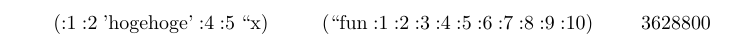
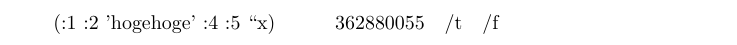
Before and after one commit to hak7a3/lisp-on-tex, a LaTeX document (utiltest.tex, which reads lisp.sty, lisputil.tex): part of the page, cut so that both start at the same text. Compiled offline with pdfLaTeX.

Commit message:
Modify apply --- allow ONLY one argument. See utiltest.tex.

```diff
--- a/lisp.sty
+++ b/lisp.sty
@@ -447,7 +447,7 @@
 % Manipulate LISP
 \addassoc\@globalenv\eval{\EnvFunc{\@extern@eval}}
 \def\@extern@eval#1#2#3#4{\@eval#3{#4}{#2}#1}
-\addassoc\@globalenv\@internal@apply{\EnvFunc{\@extern@apply}}
+\addassoc\@globalenv\apply{\EnvFunc{\@extern@apply}}
 \def\@extern@apply#1#2#3#4#5#6{\@make@cons#1#3{#4}#5{#6}\expandafter\@eval#1{#2}#1}
 
 \def\@add@to@write@buffer#1#2{%
--- a/lisputil.tex
+++ b/lisputil.tex
@@ -7,8 +7,6 @@
 (\define \map
     (\lambda (\f \l)
       (\lispif (\= () \l) () (\cons (\f (\car \l)) (\map \f (\cdr \l))))))
-%% apply
-(\define \apply (\lambda (\f.\args) (\@internal@apply \f \args)))
 %% and : bool... -> bool
 (\define \and
    (\lambda \l
--- a/utiltest.tex
+++ b/utiltest.tex
@@ -5,9 +5,10 @@
 \tracingmacros=1
 \lispinterpl{%
 (\print (\list :1 :2 'hogehoge' :4 :5 (\quote \x)))
-(\define \applist (\list (\quote \fun) :1 :2 :3 :4 :5 :6 :7 :8 :9 :10))
-(\print \applist)
-(\texprint (\let ((\fun \*))  (\eval (\cons \apply \applist))))
-(\texprint (\let ((\fun \+))  (\eval (\cons \apply \applist))))
+(\define \applist (\list :1 :2 :3 :4 :5 :6 :7 :8 :9 :10))
+(\texprint (\apply \* \applist))
+(\texprint (\apply \+ \applist))
+(\print (\and /t /t /t))
+(\print (\and /t /f /t))
 }
 \end{document}
```
